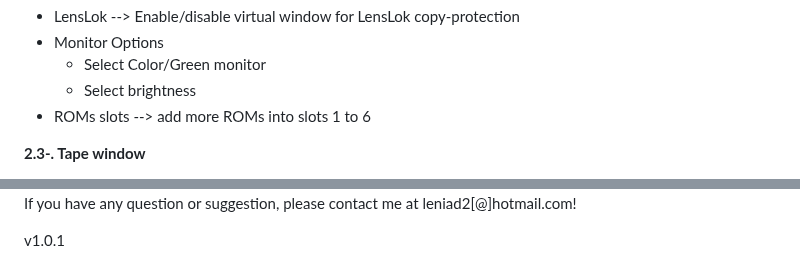
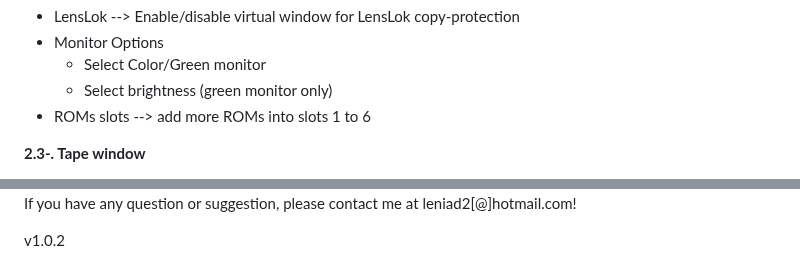
Before and after one commit to leniad/dsp-emulator, a Markdown page: DSP small guide/DSP Emulator small guide.md, 2 parts joined by grey strips. Drawn GitHub-style.

```diff
--- a/DSP small guide/DSP Emulator small guide.md
+++ b/DSP small guide/DSP Emulator small guide.md
@@ -183,7 +183,7 @@ You can select:
 - LensLok --> Enable/disable virtual window for LensLok copy-protection
 - Monitor Options
 	+ Select Color/Green monitor
-	+ Select brightness
+	+ Select brightness (green monitor only)
 - ROMs slots --> add more ROMs into slots 1 to 6
 
 **2.3-. Tape window**
@@ -286,4 +286,4 @@ There are no options, just press 'start P1' for Game-A or 'start-P2' for Game-B.
 
 If you have any question or suggestion, please contact me at leniad2[@]hotmail.com!
 
-v1.0.1
+v1.0.2
```
Also changed, not shown: other parts of DSP small guide/DSP Emulator small guide.md (+9 -9 lines), DSP small guide/dsp_config1.jpg, DSP small guide/dsp_config2.jpg, DSP small guide/dsp_config3.jpg, DSP small guide/dsp_config4.jpg, DSP small guide/dsp_config5.jpg.
